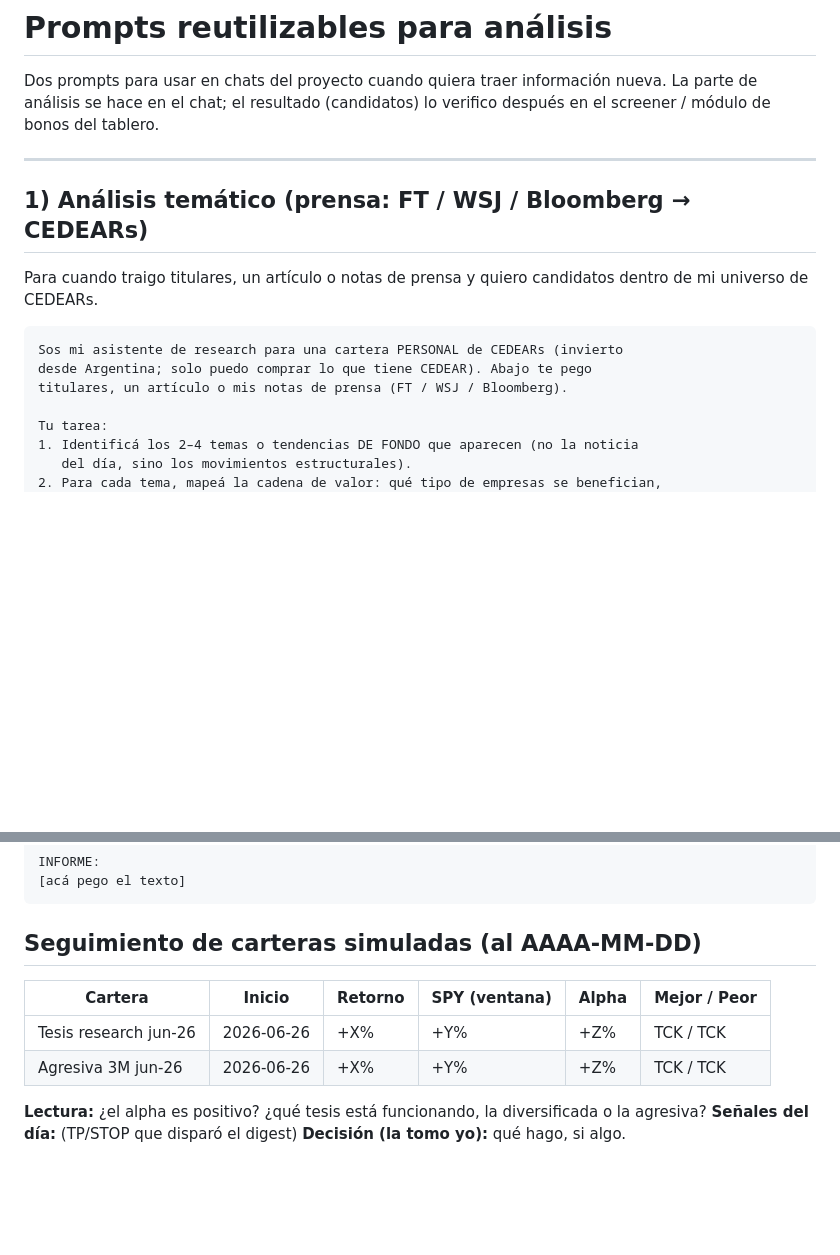
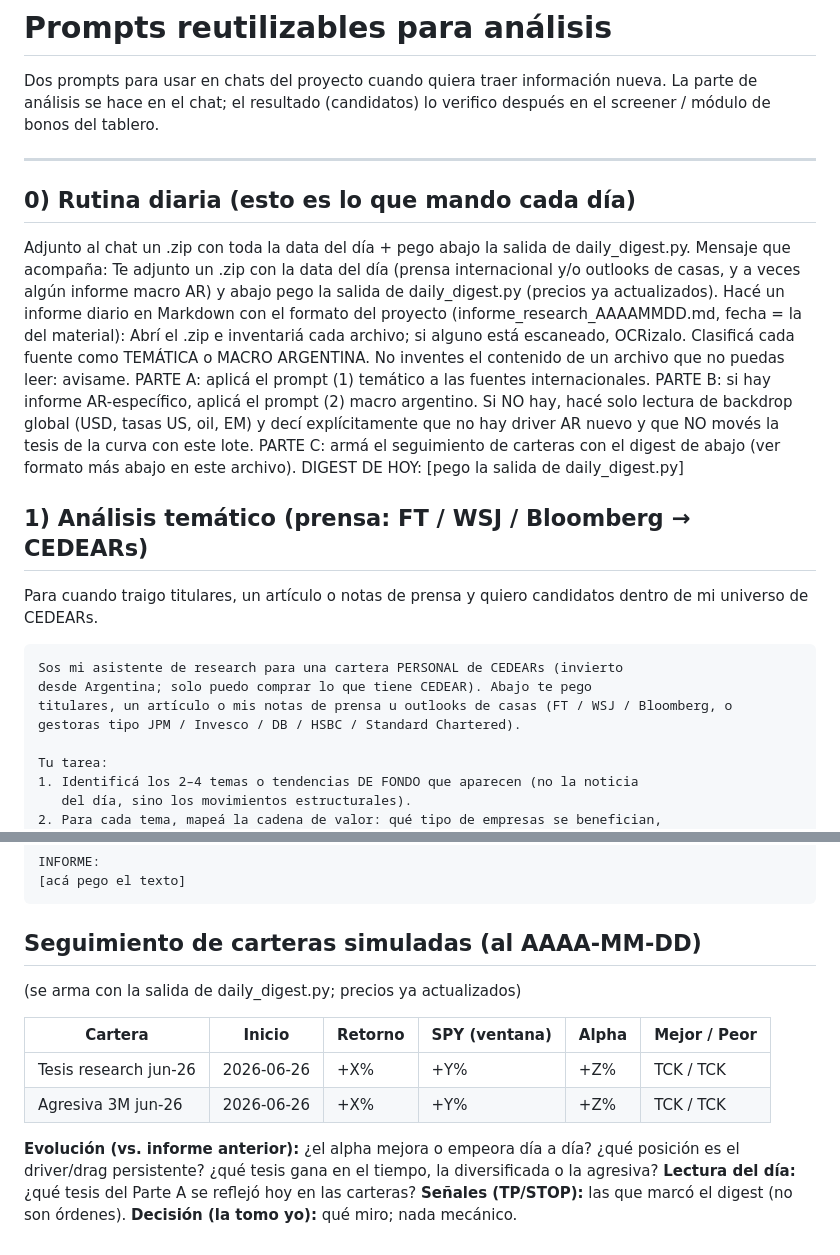
Before and after one commit to lucaravanelli5/INV-SIST, a Markdown page: prompts_analisis.md, 2 parts joined by grey strips. Drawn GitHub-style; blank space fills up the shorter version.

Commit message:
Actualización Prompts

````diff
--- a/prompts_analisis.md
+++ b/prompts_analisis.md
@@ -5,6 +5,21 @@ La parte de análisis se hace en el chat; el resultado (candidatos) lo verifico
 después en el screener / módulo de bonos del tablero.
 
 ---
+
+## 0) Rutina diaria (esto es lo que mando cada día)
+
+Adjunto al chat un .zip con toda la data del día + pego abajo la salida de
+daily_digest.py. Mensaje que acompaña:
+Te adjunto un .zip con la data del día (prensa internacional y/o outlooks de casas, y a veces algún informe macro AR) y abajo pego la salida de daily_digest.py (precios ya actualizados). Hacé un informe diario en Markdown con el formato del proyecto (informe_research_AAAAMMDD.md, fecha = la del material):
+Abrí el .zip e inventariá cada archivo; si alguno está escaneado, OCRizalo.
+Clasificá cada fuente como TEMÁTICA o MACRO ARGENTINA. No inventes el contenido de un archivo que no puedas leer: avisame.
+PARTE A: aplicá el prompt (1) temático a las fuentes internacionales.
+PARTE B: si hay informe AR-específico, aplicá el prompt (2) macro argentino.
+Si NO hay, hacé solo lectura de backdrop global (USD, tasas US, oil, EM) y decí explícitamente que no hay driver AR nuevo y que NO movés la tesis de la curva con este lote.
+PARTE C: armá el seguimiento de carteras con el digest de abajo (ver formato más abajo en este archivo).
+DIGEST DE HOY:
+[pego la salida de daily_digest.py]
+
 
 ## 1) Análisis temático (prensa: FT / WSJ / Bloomberg → CEDEARs)
 
@@ -14,7 +29,7 @@ dentro de mi universo de CEDEARs.
 ```
 Sos mi asistente de research para una cartera PERSONAL de CEDEARs (invierto
 desde Argentina; solo puedo comprar lo que tiene CEDEAR). Abajo te pego
-titulares, un artículo o mis notas de prensa (FT / WSJ / Bloomberg).
+titulares, un artículo o mis notas de prensa u outlooks de casas (FT / WSJ / Bloomberg, o gestoras tipo JPM / Invesco / DB / HSBC / Standard Chartered).
 
 Tu tarea:
 1. Identificá los 2–4 temas o tendencias DE FONDO que aparecen (no la noticia
@@ -74,12 +89,16 @@ INFORME:
 ```
 
 ## Seguimiento de carteras simuladas (al AAAA-MM-DD)
+(se arma con la salida de daily_digest.py; precios ya actualizados)
 
 | Cartera | Inicio | Retorno | SPY (ventana) | Alpha | Mejor / Peor |
 |---|---|---|---|---|---|
 | Tesis research jun-26 | 2026-06-26 | +X% | +Y% | +Z% | TCK / TCK |
 | Agresiva 3M jun-26    | 2026-06-26 | +X% | +Y% | +Z% | TCK / TCK |
 
-**Lectura:** ¿el alpha es positivo? ¿qué tesis está funcionando, la diversificada o la agresiva?
-**Señales del día:** (TP/STOP que disparó el digest)
-**Decisión (la tomo yo):** qué hago, si algo.
+**Evolución (vs. informe anterior):** ¿el alpha mejora o empeora día a día? ¿qué
+posición es el driver/drag persistente? ¿qué tesis gana en el tiempo, la
+diversificada o la agresiva?
+**Lectura del día:** ¿qué tesis del Parte A se reflejó hoy en las carteras?
+**Señales (TP/STOP):** las que marcó el digest (no son órdenes).
+**Decisión (la tomo yo):** qué miro; nada mecánico.
````
